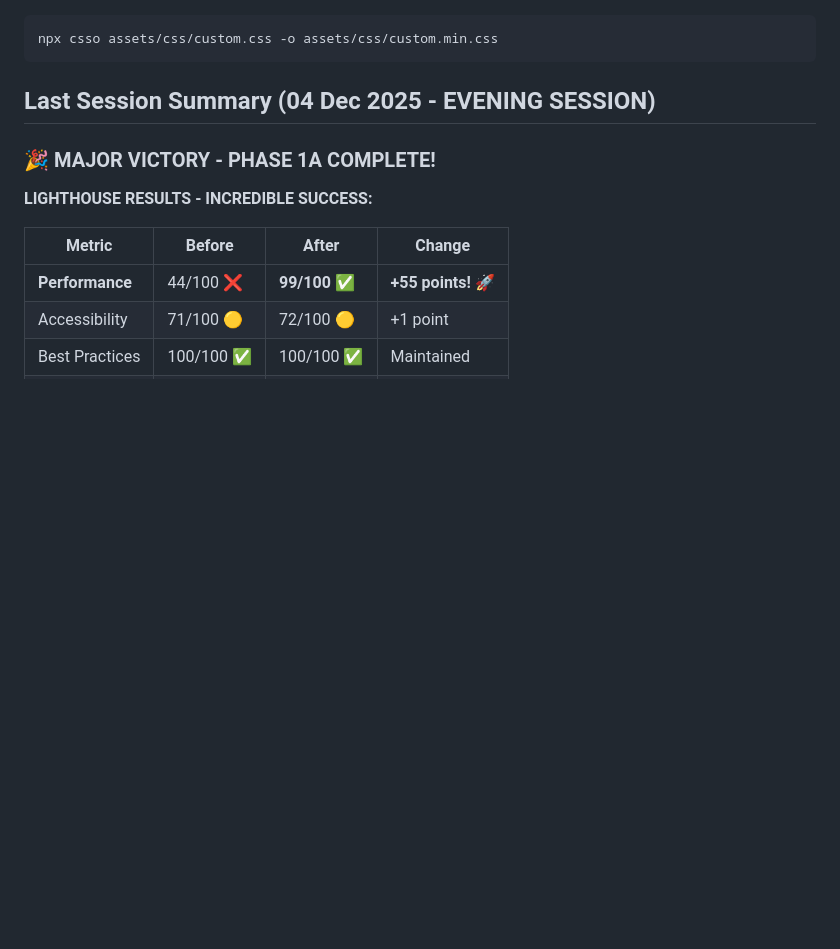
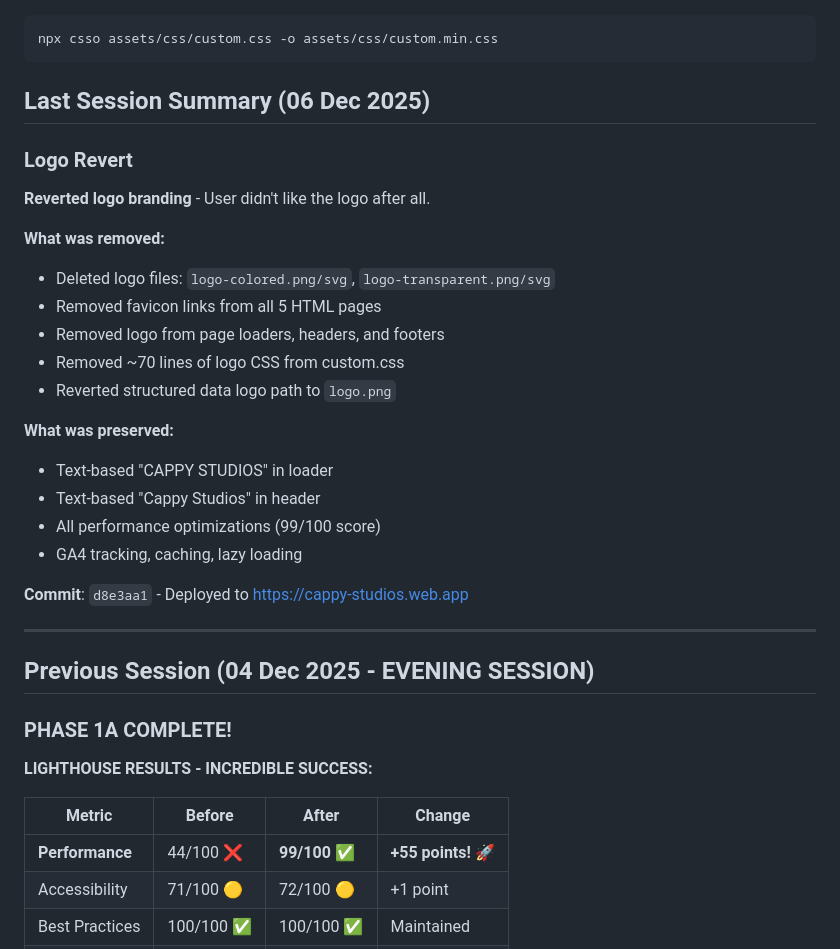
Before and after one commit to dnbcappy/cappy-studios, a Markdown page: CLAUDE.md, the part around the change. Drawn GitHub-style; blank space fills up the shorter version.

Commit message:
docs: update CLAUDE.md with logo revert session summary

````diff
--- a/CLAUDE.md
+++ b/CLAUDE.md
@@ -192,9 +192,32 @@ grep -r "href=\"#\"" *.html
 npx csso assets/css/custom.css -o assets/css/custom.min.css
 ```
 
-## Last Session Summary (04 Dec 2025 - EVENING SESSION)
+## Last Session Summary (06 Dec 2025)
 
-### 🎉 MAJOR VICTORY - PHASE 1A COMPLETE!
+### Logo Revert
+
+**Reverted logo branding** - User didn't like the logo after all.
+
+**What was removed:**
+- Deleted logo files: `logo-colored.png/svg`, `logo-transparent.png/svg`
+- Removed favicon links from all 5 HTML pages
+- Removed logo from page loaders, headers, and footers
+- Removed ~70 lines of logo CSS from custom.css
+- Reverted structured data logo path to `logo.png`
+
+**What was preserved:**
+- Text-based "CAPPY STUDIOS" in loader
+- Text-based "Cappy Studios" in header
+- All performance optimizations (99/100 score)
+- GA4 tracking, caching, lazy loading
+
+**Commit**: `d8e3aa1` - Deployed to https://cappy-studios.web.app
+
+---
+
+## Previous Session (04 Dec 2025 - EVENING SESSION)
+
+### PHASE 1A COMPLETE!
 
 **LIGHTHOUSE RESULTS - INCREDIBLE SUCCESS:**
 
````
